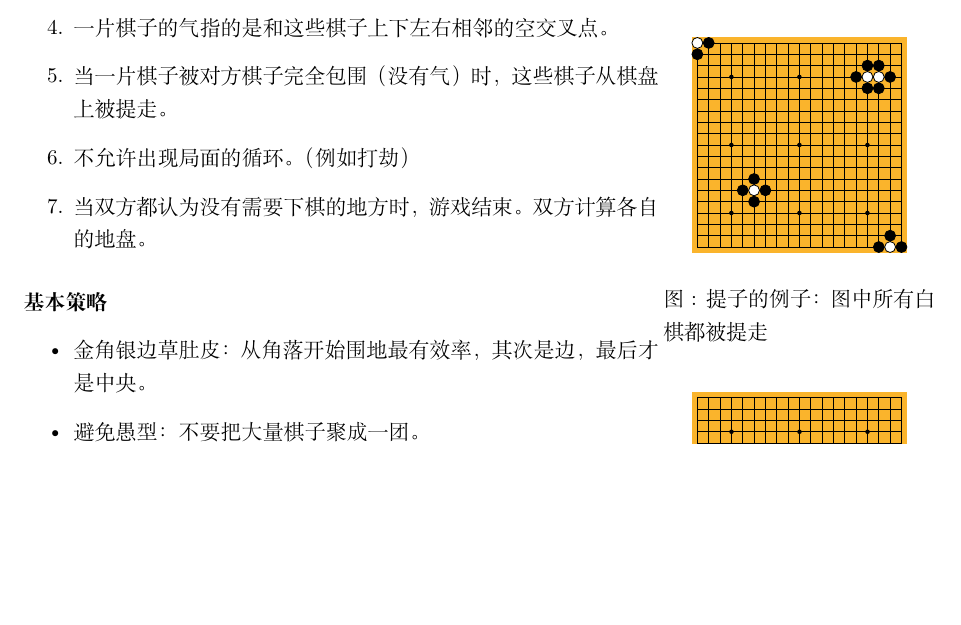
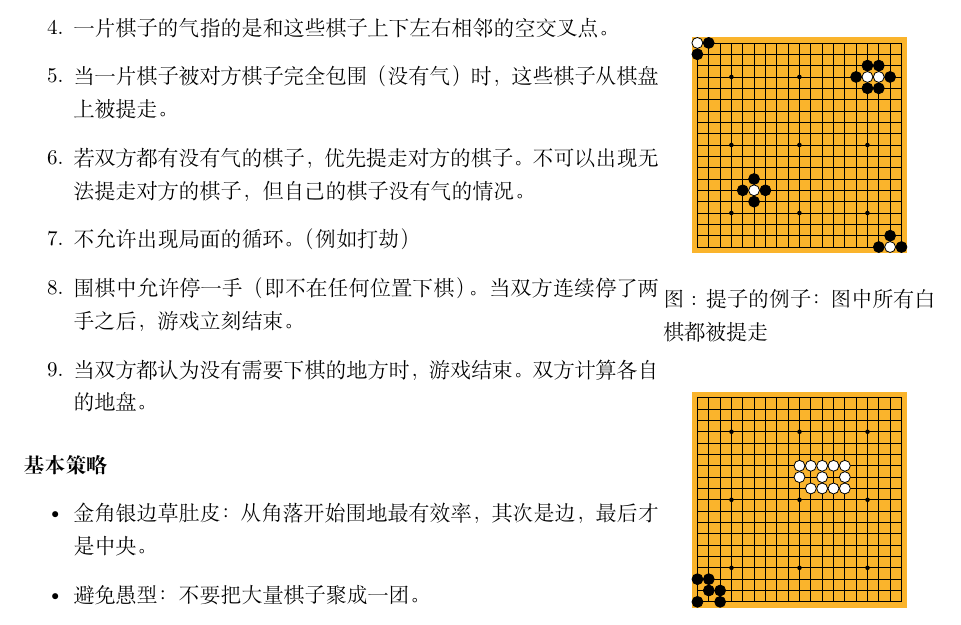
Before and after one commit to imalydimalyd/boardgames, a LaTeX document (latex/golike/go/go.tex): part of page 2 of 2, cut so that both start at the same text, the shorter picture padded with empty space. Compiled offline with XeLaTeX.

Commit message:
fix: add "no suicide" rule and "pass" rule to go

```diff
--- a/latex/golike/go/go.tex
+++ b/latex/golike/go/go.tex
@@ -20,7 +20,9 @@
         \item 一片棋子指的是若干个同色且上下左右相邻的棋子。
         \item 一片棋子的气指的是和这些棋子上下左右相邻的空交叉点。
         \item 当一片棋子被对方棋子完全包围（没有气）时，这些棋子从棋盘上被提走。
+        \item 若双方都有没有气的棋子，优先提走对方的棋子。不可以出现无法提走对方的棋子，但自己的棋子没有气的情况。
         \item 不允许出现局面的循环。（例如打劫）
+        \item 围棋中允许停一手（即不在任何位置下棋）。当双方连续停了两手之后，游戏立刻结束。
         \item 当双方都认为没有需要下棋的地方时，游戏结束。双方计算各自的地盘。
     \end{enumerate}
 
```
